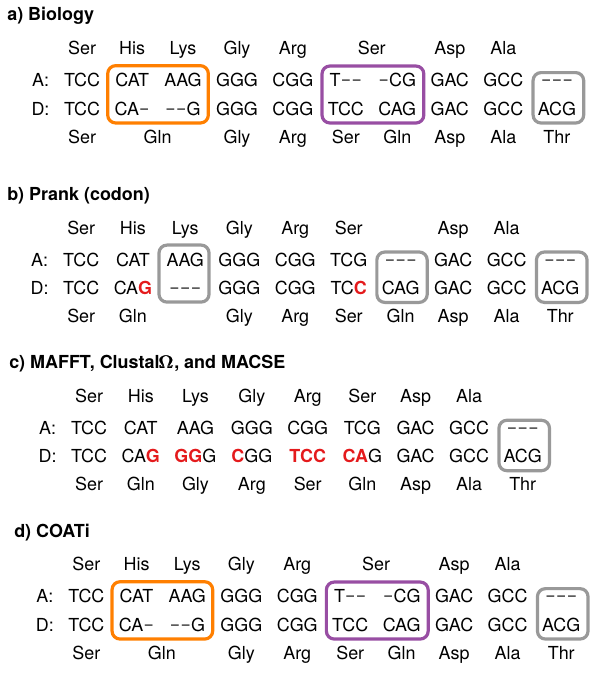
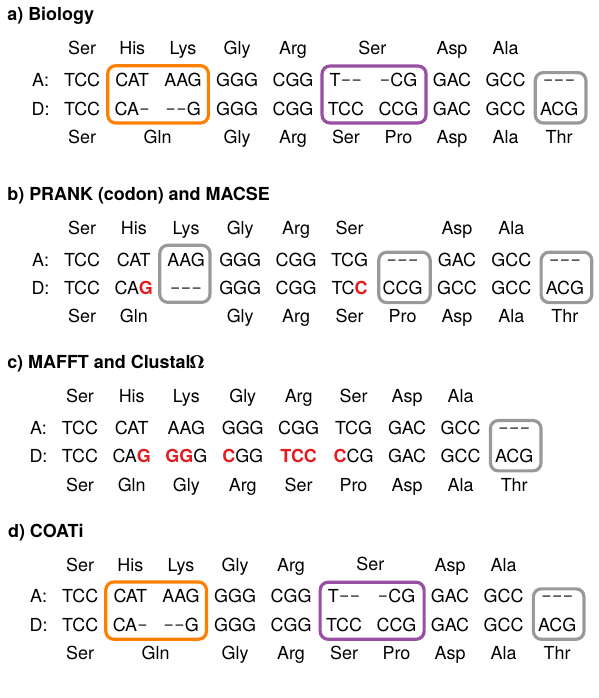
Before and after one commit to jgarciamesa/alignpair_appnote, a LaTeX figure (figures/fig-aln.tex): the whole page. Compiled offline with LuaLaTeX.

Commit message:
Update alignments figure

```diff
--- a/figures/fig-aln.tex
+++ b/figures/fig-aln.tex
@@ -46,8 +46,8 @@
 \matrix (biology)[aln,best,below right=-1mm and -15mm of titleBiology] {
    & Ser & His & Lys & Gly & Arg &            &            & Asp & Ala & \\
 A: & TCC & CAT & AAG & GGG & CGG & T\verb|--| & \verb|-|CG & GAC & GCC & \verb|---|\\
-D: & TCC & CA\verb|-| & \verb|--|G & GGG & CGG & TCC & CAG & GAC & GCC & ACG\\
-   & Ser &            &            & Gly & Arg & Ser & Gln & Asp & Ala & Thr\\
+D: & TCC & CA\verb|-| & \verb|--|G & GGG & CGG & TCC & CCG & GAC & GCC & ACG\\
+   & Ser &            &            & Gly & Arg & Ser & Pro & Asp & Ala & Thr\\
 };
 \node (bio17) [fit=(biology-1-7)(biology-1-8)]{Ser};
 \node [fit=(biology-4-3)(biology-4-4)]{Gln};
@@ -56,35 +56,35 @@
 \draw [indel,phase2] (biology-2-3.north west) rectangle (biology-3-4.south east);
 
 
-\node (titlePrank) [below right=2.6cm and -1.8cm of titleBiology] {\textbf{b) Prank (codon)}};
+\node (titlePrankMacse) [below right=2.6cm and -1.8cm of titleBiology] {\textbf{b) PRANK (codon) and MACSE}};
 % prank codon --gaprate=0.01
-\matrix (prank) [aln,below right=-1mm and -2.5cm of titlePrank] {
+\matrix (prank-macse) [aln,below right=-1mm and -4.6cm of titlePrankMacse] {
    & Ser & His     & Lys & Gly  & Arg & Ser &           & Asp & Ala & \\
 A: & TCC & CAT     & AAG & GGG  & CGG & TCG &\verb|---| & GAC & GCC & \verb|---|\\
-D: & TCC & CA\e{G} & \verb|---| & GGG & CGG & TC\e{C} & CAG & GAC & GCC & ACG\\
-   & Ser & Gln     &            & Gly     & Arg & Ser   & Gln  & Asp & Ala & Thr\\
+D: & TCC & CA\e{G} & \verb|---| & GGG & CGG & TC\e{C} & CCG & GCC & GCC & ACG\\
+   & Ser & Gln     &            & Gly     & Arg & Ser   & Pro  & Asp & Ala & Thr\\
 };
-\draw [indel,phase0] (prank-2-8.north west) rectangle (prank-3-8.south east);
-\draw [indel,phase0] (prank-2-11.north west) rectangle (prank-3-11.south east);
-\draw [indel,phase0] (prank-2-4.north west) rectangle (prank-3-4.south east);
+\draw [indel,phase0] (prank-macse-2-8.north west) rectangle (prank-macse-3-8.south east);
+\draw [indel,phase0] (prank-macse-2-11.north west) rectangle (prank-macse-3-11.south east);
+\draw [indel,phase0] (prank-macse-2-4.north west) rectangle (prank-macse-3-4.south east);
 
-\node (titleMafftClustalo) [below right=2.4cm and -2.75cm of titlePrank] {\textbf{c) MAFFT, Clustal$\pmb{\Omega}$, and MACSE}};
+\node (titleMafftClustalo) [below right=2.4cm and -4.9cm of titlePrankMacse] {\textbf{c) MAFFT and Clustal$\pmb{\Omega}$}};
 % mafft dna & clustalo amino acids
-\matrix(mafft-clustalo) [aln,below right=-1mm and -4.75cm of titleMafftClustalo] {
+\matrix(mafft-clustalo) [aln,below right=-1mm and -3.5cm of titleMafftClustalo] {
    & Ser & His     & Lys     & Gly     & Arg     & Ser & Asp & Ala & \\
 A: & TCC & CAT & AAG & GGG     & CGG     & TCG & GAC & GCC & \verb|---|\\
-D: & TCC & CA\e{G}     & \e{GG}G     & \e{C}GG & \e{TCC} & \e{CA}G & GAC & GCC & ACG\\
-   & Ser & Gln     & Gly     & Arg     & Ser     & Gln & Asp & Ala & Thr\\
+D: & TCC & CA\e{G}     & \e{GG}G     & \e{C}GG & \e{TCC} & \e{C}CG & GAC & GCC & ACG\\
+   & Ser & Gln     & Gly     & Arg     & Ser     & Pro & Asp & Ala & Thr\\
 };
 \draw [indel,phase0] (mafft-clustalo-2-10.north west) rectangle (mafft-clustalo-3-10.south east);
 
-\node (titleCoati) [below right=2.4cm and -5.05cm of titleMafftClustalo] {\textbf{d) COATi}};
+\node (titleCoati) [below right=2.4cm and -3.75cm of titleMafftClustalo] {\textbf{d) COATi}};
 % coati mar-mg
 \matrix (coati) [aln,best,below right=-1mm and -1.35cm of titleCoati] {
    & Ser & His & Lys & Gly & Arg &            &            & Asp & Ala & \\
 A: & TCC & CAT & AAG & GGG & CGG & T\verb|--| & \verb|-|CG & GAC & GCC & \verb|---|\\
-D: & TCC & CA\verb|-| & \verb|--|G & GGG & CGG & TCC & CAG & GAC & GCC & ACG\\
-   & Ser &            &            & Gly & Arg & Ser & Gln & Asp & Ala & Thr\\
+D: & TCC & CA\verb|-| & \verb|--|G & GGG & CGG & TCC & CCG & GAC & GCC & ACG\\
+   & Ser &            &            & Gly & Arg & Ser & Pro & Asp & Ala & Thr\\
 };
 \node (cti17) [fit=(coati-1-7)(coati-1-8)]{Ser};
 \node [fit=(coati-4-3)(coati-4-4)]{Gln};
```
Also changed, not shown: alignpair_letter.pdf, figures/fig-aln.pdf.
